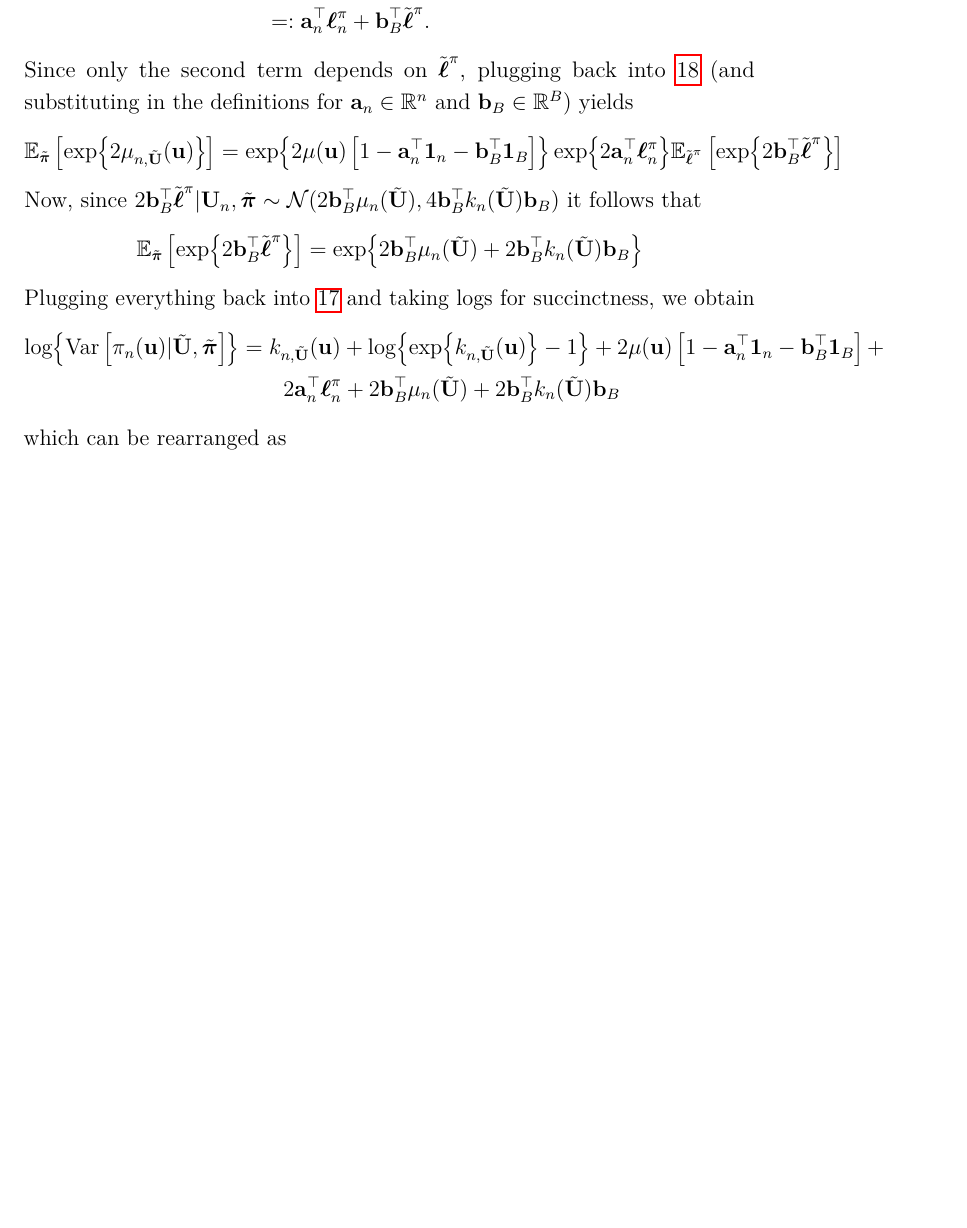
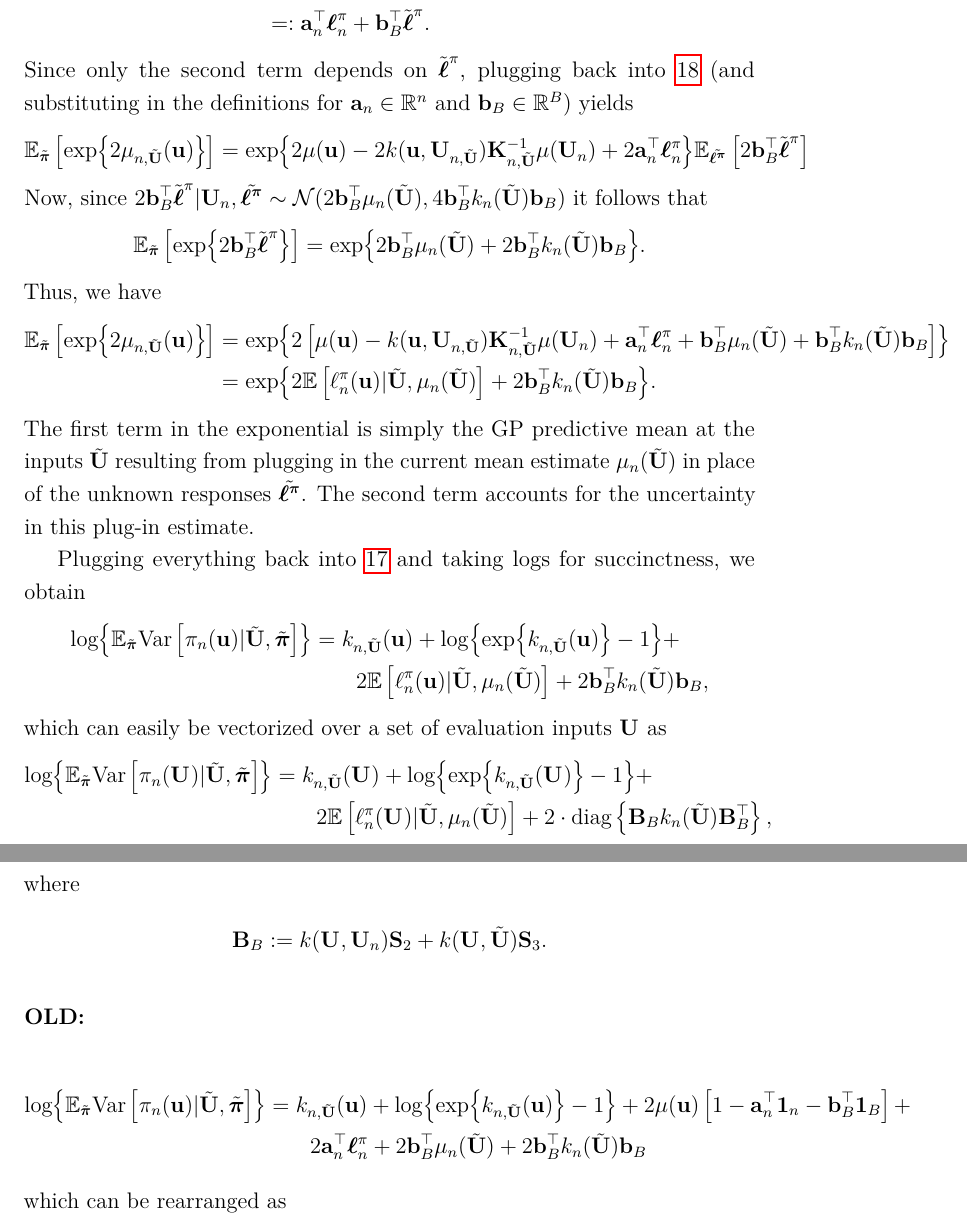
Before and after one commit to arob5/gp-calibration, a LaTeX document (sequential_design_GP_paper.tex): part of page 16 of 44 before the commit and two parts of pages 16 and 17 of 45 after it, the two joined at a grey line, cut so that both start at the same text, the shorter picture padded with empty space. Compiled offline with pdfLaTeX.

Commit message:
Updates to IVAR-post derivation / Added validation tests for IVAR-post implementation.

```diff
--- a/sequential_design_GP_paper.tex
+++ b/sequential_design_GP_paper.tex
@@ -344,20 +340,50 @@ Since only the second term depends on $\logUnPostBatch$, plugging back into \ref
 (and substituting in the definitions for $\ba_{\designIdx} \in \R^{\designIdx}$ and $\bb_{\Nbatch} \in \R^{\Nbatch}$) yields
 \begin{align*}
 \E_{\tilde{\boldsymbol{\postDens}}}\left[\Exp{2 \logUnPostMeanPred[\designIdx, \batchMat](\bpar)} \right]
-&= \Exp{2\logUnPostMean(\bpar) \left[1 - \ba_{\designIdx}^\top \oneVec[\designIdx] - \bb_{\Nbatch}^\top \oneVec[\Nbatch] \right] }
-\Exp{2\ba_{\designIdx}^\top \logUnPostObs} \E_{\logUnPostBatch}\left[\Exp{2\bb_{\Nbatch}^\top \logUnPostBatch}\right]
+&= \Exp{2\logUnPostMean(\bpar) - 2\logUnPostKer(\bpar, \designMat[\designIdx, \batchMat]) \KerMat[\designIdx, \batchMat]^{-1} \logUnPostMean(\designMat) + 2\ba_{\designIdx}^\top \logUnPostObs} \E_{\tilde{\boldsymbol{\logUnPost}}}\left[2\bb_{\Nbatch}^\top \logUnPostBatch \right]
 \end{align*}
 Now, since
-$2\bb_{\Nbatch}^\top \logUnPostBatch | \designMat, \tilde{\boldsymbol{\postDens}} \sim
+$2\bb_{\Nbatch}^\top \logUnPostBatch | \designMat, \tilde{\boldsymbol{\logUnPost}} \sim
 \Gaussian(2\bb_{\Nbatch}^\top \logUnPostMeanPred(\batchMat), 4\bb_{\Nbatch}^\top \logUnPostKerPred(\batchMat) \bb_{\Nbatch})$
 it follows that
 \begin{align*}
 \E_{\tilde{\boldsymbol{\postDens}}}\left[\Exp{2\bb_{\Nbatch}^\top \logUnPostBatch} \right]
-&= \Exp{2\bb_{\Nbatch}^\top \logUnPostMeanPred(\batchMat) + 2\bb_{\Nbatch}^\top \logUnPostKerPred(\batchMat) \bb_{\Nbatch}}
+&= \Exp{2\bb_{\Nbatch}^\top \logUnPostMeanPred(\batchMat) + 2\bb_{\Nbatch}^\top \logUnPostKerPred(\batchMat) \bb_{\Nbatch}}.
 \end{align*}
+Thus, we have
+\begin{align*}
+\E_{\tilde{\boldsymbol{\postDens}}}\left[\Exp{2 \logUnPostMeanPred[\designIdx, \batchMat](\bpar)} \right]
+&= \Exp{2\left[\logUnPostMean(\bpar) - \logUnPostKer(\bpar, \designMat[\designIdx, \batchMat]) \KerMat[\designIdx, \batchMat]^{-1} \logUnPostMean(\designMat) + \ba_{\designIdx}^\top \logUnPostObs + \bb_{\Nbatch}^\top \logUnPostMeanPred(\batchMat) + \bb_{\Nbatch}^\top \logUnPostKerPred(\batchMat) \bb_{\Nbatch}\right]} \\
+&= \Exp{2 \E\left[\logUnPostPred(\bpar) | \batchMat, \logUnPostMeanPred(\batchMat) \right] + 2\bb_{\Nbatch}^\top \logUnPostKerPred(\batchMat) \bb_{\Nbatch}}.
+\end{align*}
+The first term in the exponential is simply the GP predictive mean at the inputs $\batchMat$ resulting from plugging in the current mean estimate
+$\logUnPostMeanPred(\batchMat)$ in place of the unknown responses $\tilde{\boldsymbol{\logUnPost}}$. The second term accounts for the uncertainty in this plug-in
+estimate.
+
 Plugging everything back into \ref{IVAR_LNP_derivation_var} and taking logs for succinctness, we obtain
 \begin{align*}
-\Log{\Var\left[\unPostPred(\bpar) | \batchMat, \tilde{\boldsymbol{\postDens}} \right]}
+\Log{\E_{\tilde{\boldsymbol{\postDens}}} \Var\left[\unPostPred(\bpar) | \batchMat, \tilde{\boldsymbol{\postDens}} \right]}
+&= \logUnPostKerPred[\designIdx, \batchMat](\bpar) + \Log{\Exp{\logUnPostKerPred[\designIdx, \batchMat](\bpar)} - 1} + \\
+&\qquad2 \E\left[\logUnPostPred(\bpar) | \batchMat, \logUnPostMeanPred(\batchMat) \right] + 2\bb_{\Nbatch}^\top \logUnPostKerPred(\batchMat) \bb_{\Nbatch},
+\end{align*}
+which can easily be vectorized over a set of evaluation inputs $\designMat[]$ as
+\begin{align*}
+\Log{\E_{\tilde{\boldsymbol{\postDens}}} \Var\left[\unPostPred(\designMat[]) | \batchMat, \tilde{\boldsymbol{\postDens}} \right]}
+&= \logUnPostKerPred[\designIdx, \batchMat](\designMat[]) + \Log{\Exp{\logUnPostKerPred[\designIdx, \batchMat](\designMat[])} - 1} + \\
+&\qquad2 \E\left[\logUnPostPred(\designMat[]) | \batchMat, \logUnPostMeanPred(\batchMat) \right] + 2 \cdot \text{diag}\left\{\mathbf{B}_{\Nbatch} \logUnPostKerPred(\batchMat) \mathbf{B}_{\Nbatch}^\top  \right\},
+\end{align*}
+where
+\begin{align*}
+\mathbf{B}_{\Nbatch} &:=   \GPKer(\designMat[], \designMat) \bS_2  + \GPKer(\designMat[], \batchMat) \bS_{3}.
+\end{align*}
+
+\bigskip
+\noindent
+\textbf{OLD:}
+
+
+\begin{align*}
+\Log{\E_{\tilde{\boldsymbol{\postDens}}} \Var\left[\unPostPred(\bpar) | \batchMat, \tilde{\boldsymbol{\postDens}} \right]}
 &= \logUnPostKerPred[\designIdx, \batchMat](\bpar) + \Log{\Exp{\logUnPostKerPred[\designIdx, \batchMat](\bpar)} - 1} +
      2\logUnPostMean(\bpar) \left[1 - \ba_{\designIdx}^\top \oneVec[\designIdx] - \bb_{\Nbatch}^\top \oneVec[\Nbatch] \right] + \\
      &\qquad 2\ba_{\designIdx}^\top \logUnPostObs + 2\bb_{\Nbatch}^\top \logUnPostMeanPred(\batchMat) + 2\bb_{\Nbatch}^\top \logUnPostKerPred(\batchMat) \bb_{\Nbatch}
```
Also changed, not shown: sequential_design_GP_paper.tex (14 more changed lines), 1 other file.
